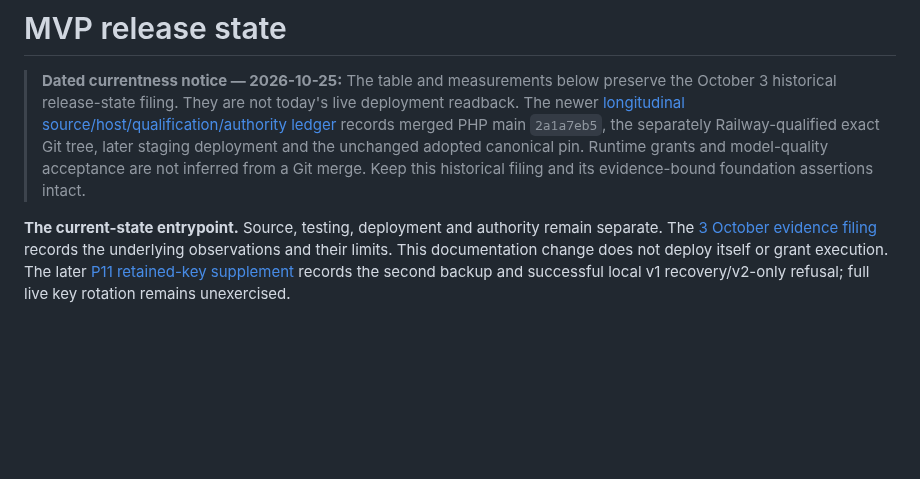
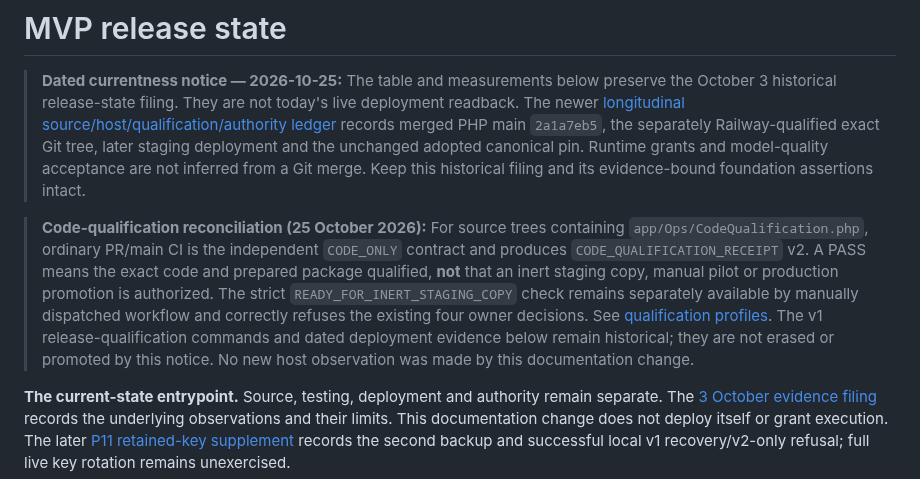
Before and after one commit to HMarcusWH/allfather-loopia-p01, a Markdown page: docs/MVP_RELEASE_STATE.md, the part around the change. Drawn GitHub-style; blank space fills up the shorter version.

Commit message:
docs(ci): reconcile live code-only gate with historical release runbooks

```diff
--- a/docs/MVP_RELEASE_STATE.md
+++ b/docs/MVP_RELEASE_STATE.md
@@ -1,6 +1,8 @@
 # MVP release state
 
 > **Dated currentness notice — 2026-10-25:** The table and measurements below preserve the October 3 historical release-state filing. They are not today's live deployment readback. The newer [longitudinal source/host/qualification/authority ledger](longitudinal/LONGITUDINAL_INTELLIGENCE_STATE.md) records merged PHP main `2a1a7eb5`, the separately Railway-qualified exact Git tree, later staging deployment and the unchanged adopted canonical pin. Runtime grants and model-quality acceptance are not inferred from a Git merge. Keep this historical filing and its evidence-bound foundation assertions intact.
+
+> **Code-qualification reconciliation (25 October 2026):** For source trees containing `app/Ops/CodeQualification.php`, ordinary PR/main CI is the independent `CODE_ONLY` contract and produces `CODE_QUALIFICATION_RECEIPT` v2. A PASS means the exact code and prepared package qualified, **not** that an inert staging copy, manual pilot or production promotion is authorized. The strict `READY_FOR_INERT_STAGING_COPY` check remains separately available by manually dispatched workflow and correctly refuses the existing four owner decisions. See [qualification profiles](ci/QUALIFICATION_PROFILES.md). The v1 release-qualification commands and dated deployment evidence below remain historical; they are not erased or promoted by this notice. No new host observation was made by this documentation change.
 
 **The current-state entrypoint.** Source, testing, deployment and authority remain separate.
 The [3 October evidence filing](STAGING_OPERATIONS_EVIDENCE_2026-10-03.md) records the underlying
```
Also changed, not shown: docs/DEPLOYMENT_RUNBOOK.md (+10 -0 lines).
